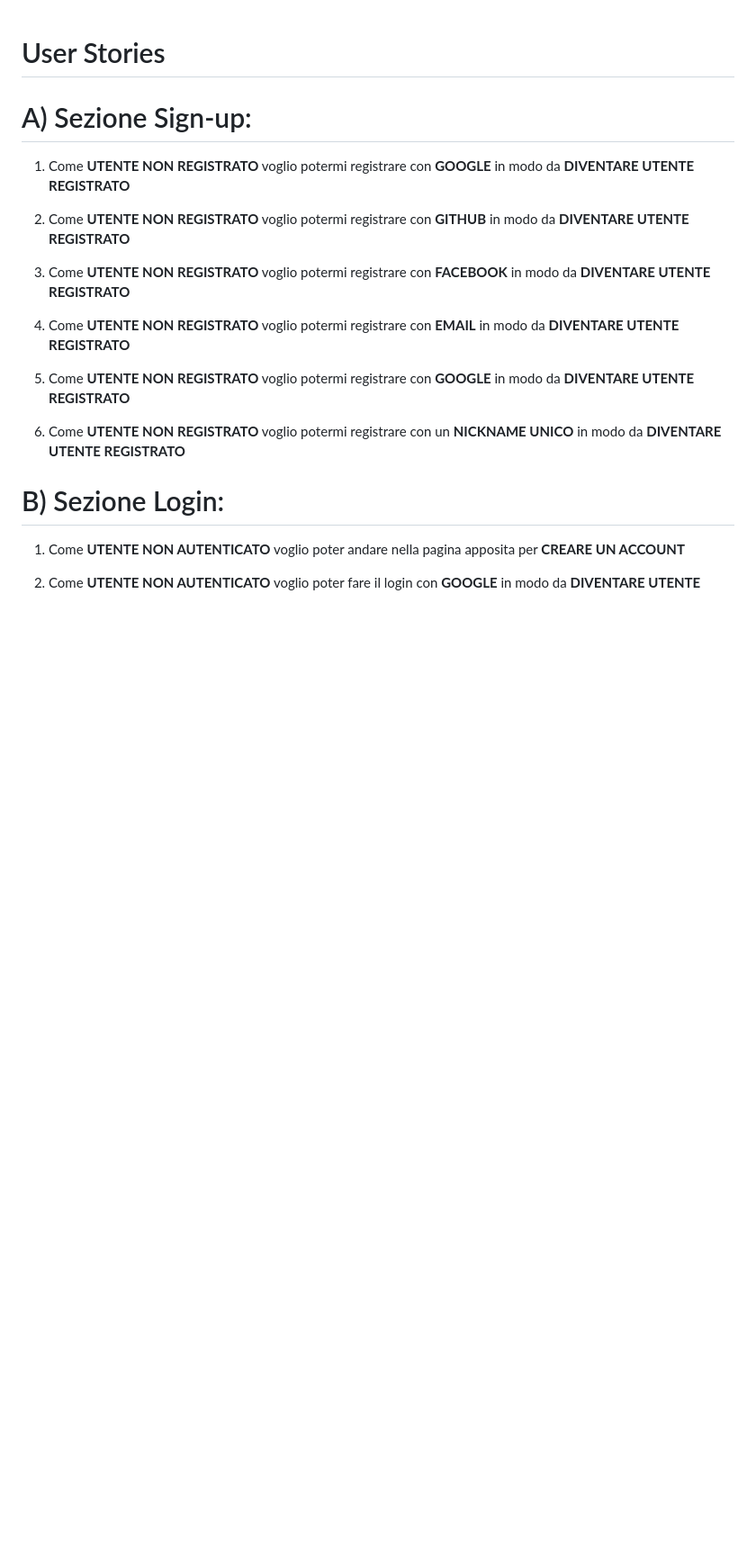
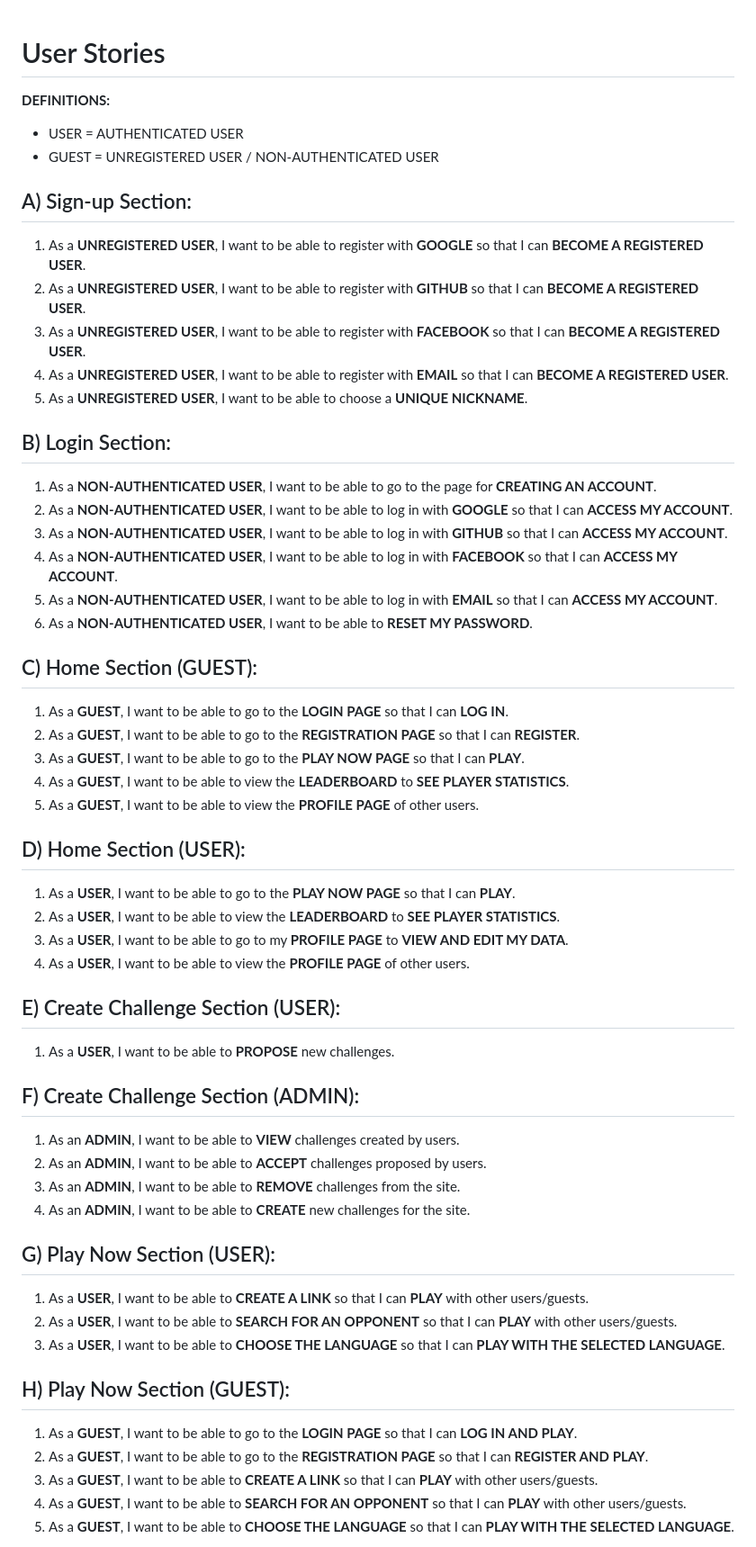
Before and after one commit to giovannilentini/code_legends, a Markdown page: user_stories.md, the part around one of its changes. Shown at 90% size. Rendered like a GitHub page; blank space fills up the shorter version.

```diff
--- a/user_stories.md
+++ b/user_stories.md
@@ -1,21 +1,55 @@
 # User Stories
 
-# A) Sezione Sign-up:
-  1. Come **UTENTE NON REGISTRATO** voglio potermi registrare con **GOOGLE** in modo da **DIVENTARE UTENTE REGISTRATO**
+**DEFINITIONS:**
+- USER = AUTHENTICATED USER
+- GUEST = UNREGISTERED USER / NON-AUTHENTICATED USER
 
-  2. Come **UTENTE NON REGISTRATO** voglio potermi registrare con **GITHUB** in modo da **DIVENTARE UTENTE REGISTRATO**
+## A) Sign-up Section:
+1. As a **UNREGISTERED USER**, I want to be able to register with **GOOGLE** so that I can **BECOME A REGISTERED USER**.
+2. As a **UNREGISTERED USER**, I want to be able to register with **GITHUB** so that I can **BECOME A REGISTERED USER**.
+3. As a **UNREGISTERED USER**, I want to be able to register with **FACEBOOK** so that I can **BECOME A REGISTERED USER**.
+4. As a **UNREGISTERED USER**, I want to be able to register with **EMAIL** so that I can **BECOME A REGISTERED USER**.
+5. As a **UNREGISTERED USER**, I want to be able to choose a **UNIQUE NICKNAME**.
 
-  3. Come **UTENTE NON REGISTRATO** voglio potermi registrare con **FACEBOOK** in modo da **DIVENTARE UTENTE REGISTRATO**
+## B) Login Section:
+1. As a **NON-AUTHENTICATED USER**, I want to be able to go to the page for **CREATING AN ACCOUNT**.
+2. As a **NON-AUTHENTICATED USER**, I want to be able to log in with **GOOGLE** so that I can **ACCESS MY ACCOUNT**.
+3. As a **NON-AUTHENTICATED USER**, I want to be able to log in with **GITHUB** so that I can **ACCESS MY ACCOUNT**.
+4. As a **NON-AUTHENTICATED USER**, I want to be able to log in with **FACEBOOK** so that I can **ACCESS MY ACCOUNT**.
+5. As a **NON-AUTHENTICATED USER**, I want to be able to log in with **EMAIL** so that I can **ACCESS MY ACCOUNT**.
+6. As a **NON-AUTHENTICATED USER**, I want to be able to **RESET MY PASSWORD**.
 
-  4. Come **UTENTE NON REGISTRATO** voglio potermi registrare con **EMAIL** in modo da **DIVENTARE UTENTE REGISTRATO**
+## C) Home Section (GUEST):
+1. As a **GUEST**, I want to be able to go to the **LOGIN PAGE** so that I can **LOG IN**.
+2. As a **GUEST**, I want to be able to go to the **REGISTRATION PAGE** so that I can **REGISTER**.
+3. As a **GUEST**, I want to be able to go to the **PLAY NOW PAGE** so that I can **PLAY**.
+4. As a **GUEST**, I want to be able to view the **LEADERBOARD** to **SEE PLAYER STATISTICS**.
+5. As a **GUEST**, I want to be able to view the **PROFILE PAGE** of other users.
 
-  5. Come **UTENTE NON REGISTRATO** voglio potermi registrare con **GOOGLE** in modo da **DIVENTARE UTENTE REGISTRATO**
+## D) Home Section (USER):
+1. As a **USER**, I want to be able to go to the **PLAY NOW PAGE** so that I can **PLAY**.
+2. As a **USER**, I want to be able to view the **LEADERBOARD** to **SEE PLAYER STATISTICS**.
+3. As a **USER**, I want to be able to go to my **PROFILE PAGE** to **VIEW AND EDIT MY DATA**.
+4. As a **USER**, I want to be able to view the **PROFILE PAGE** of other users.
 
-  6. Come **UTENTE NON REGISTRATO** voglio potermi registrare con un **NICKNAME UNICO**  in modo da **DIVENTARE UTENTE REGISTRATO**
+## E) Create Challenge Section (USER):
+1. As a **USER**, I want to be able to **PROPOSE** new challenges.
 
-# B) Sezione Login:
+## F) Create Challenge Section (ADMIN):
+1. As an **ADMIN**, I want to be able to **VIEW** challenges created by users.
+2. As an **ADMIN**, I want to be able to **ACCEPT** challenges proposed by users.
+3. As an **ADMIN**, I want to be able to **REMOVE** challenges from the site.
+4. As an **ADMIN**, I want to be able to **CREATE** new challenges for the site.
 
-  1. Come **UTENTE NON AUTENTICATO** voglio poter andare nella pagina apposita per **CREARE UN ACCOUNT**
+## G) Play Now Section (USER):
+1. As a **USER**, I want to be able to **CREATE A LINK** so that I can **PLAY** with other users/guests.
+2. As a **USER**, I want to be able to **SEARCH FOR AN OPPONENT** so that I can **PLAY** with other users/guests.
+3. As a **USER**, I want to be able to **CHOOSE THE LANGUAGE** so that I can **PLAY WITH THE SELECTED LANGUAGE**.
 
-  2. Come **UTENTE NON AUTENTICATO** voglio poter fare il login con **GOOGLE** in modo da **DIVENTARE UTENTE**
+## H) Play Now Section (GUEST):
+1. As a **GUEST**, I want to be able to go to the **LOGIN PAGE** so that I can **LOG IN AND PLAY**.
+2. As a **GUEST**, I want to be able to go to the **REGISTRATION PAGE** so that I can **REGISTER AND PLAY**.
+3. As a **GUEST**, I want to be able to **CREATE A LINK** so that I can **PLAY** with other users/guests.
+4. As a **GUEST**, I want to be able to **SEARCH FOR AN OPPONENT** so that I can **PLAY** with other users/guests.
+5. As a **GUEST**, I want to be able to **CHOOSE THE LANGUAGE** so that I can **PLAY WITH THE SELECTED LANGUAGE**.
 
```
Also changed, not shown: other parts of user_stories.md (+17 -40 lines).
